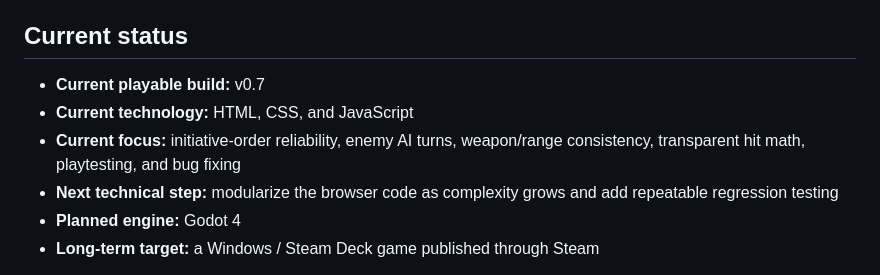
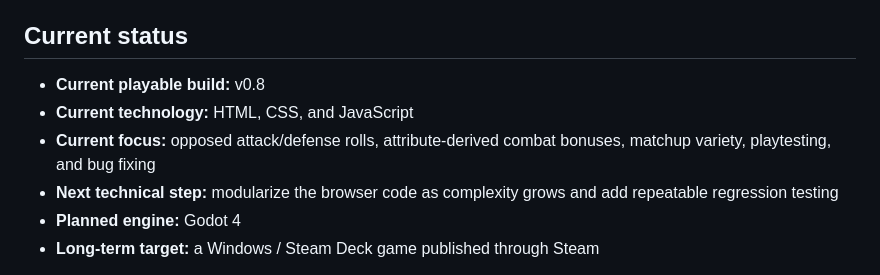
Before and after one commit to RiskingTime/prototype-zero-game, a Markdown page: README.md, the part around the change. Drawn GitHub-style.

Commit message:
Update README for v0.8

```diff
--- a/README.md
+++ b/README.md
@@ -6,9 +6,9 @@ The project is currently in the **browser-prototype phase**. The purpose of this
 
 ## Current status
 
-- **Current playable build:** v0.7
+- **Current playable build:** v0.8
 - **Current technology:** HTML, CSS, and JavaScript
-- **Current focus:** initiative-order reliability, enemy AI turns, weapon/range consistency, transparent hit math, playtesting, and bug fixing
+- **Current focus:** opposed attack/defense rolls, attribute-derived combat bonuses, matchup variety, playtesting, and bug fixing
 - **Next technical step:** modularize the browser code as complexity grows and add repeatable regression testing
 - **Planned engine:** Godot 4
 - **Long-term target:** a Windows / Steam Deck game published through Steam
```
